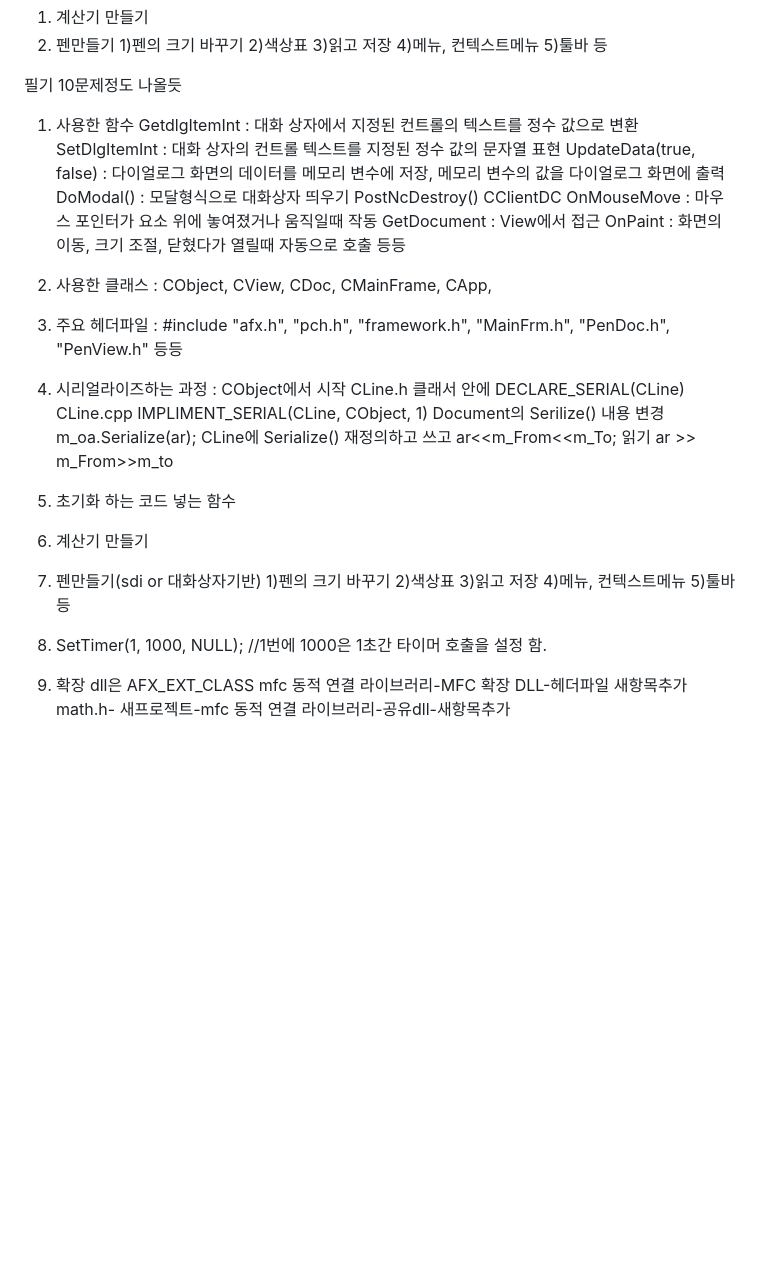
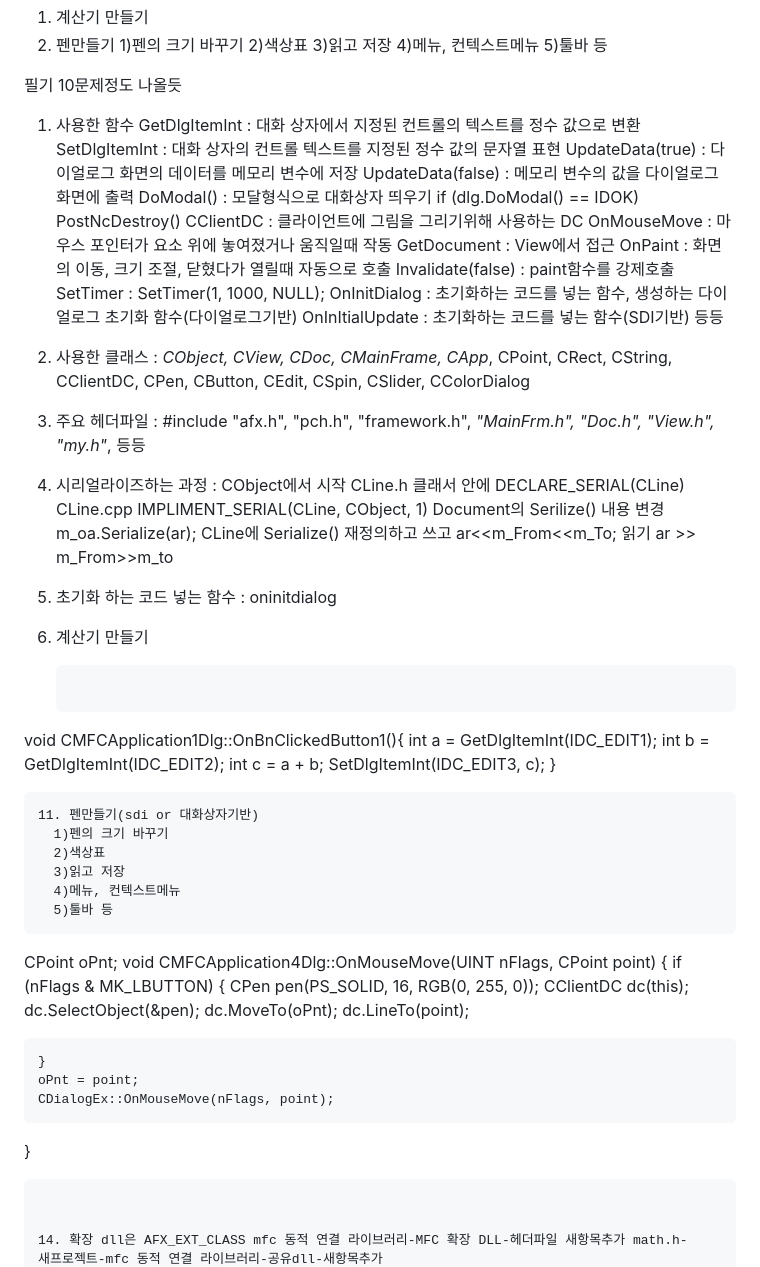
Before and after one commit to gryrryfh/visual-programming, a Markdown page: study/중간고사.md, the part around the change printed below. Rendered like a GitHub page; blank space fills up the shorter version.

````diff
--- a/study/중간고사.md
+++ b/study/중간고사.md
@@ -10,33 +10,67 @@
 
 필기 10문제정도 나올듯
 1. 사용한 함수
-GetdlgItemInt : 대화 상자에서 지정된 컨트롤의 텍스트를 정수 값으로 변환
+GetDlgItemInt : 대화 상자에서 지정된 컨트롤의 텍스트를 정수 값으로 변환
 SetDlgItemInt : 대화 상자의 컨트롤 텍스트를 지정된 정수 값의 문자열 표현
-UpdateData(true, false) : 다이얼로그 화면의 데이터를 메모리 변수에 저장, 메모리 변수의 값을 다이얼로그 화면에 출력
-DoModal() : 모달형식으로 대화상자 띄우기
+UpdateData(true) : 다이얼로그 화면의 데이터를 메모리 변수에 저장
+UpdateData(false) : 메모리 변수의 값을 다이얼로그 화면에 출력
+DoModal() : 모달형식으로 대화상자 띄우기  if (dlg.DoModal() == IDOK)
 PostNcDestroy()
-CClientDC
+CClientDC : 클라이언트에 그림을 그리기위해 사용하는 DC
 OnMouseMove : 마우스 포인터가 요소 위에 놓여졌거나 움직일때 작동
 GetDocument : View에서 접근
 OnPaint : 화면의 이동, 크기 조절, 닫혔다가 열릴때 자동으로 호출
+Invalidate(false) : paint함수를 강제호출
+SetTimer :  SetTimer(1, 1000, NULL);
+OnInitDialog : 초기화하는 코드를 넣는 함수, 생성하는 다이얼로그 초기화 함수(다이얼로그기반)
+OnInItialUpdate : 초기화하는 코드를 넣는 함수(SDI기반)
 등등
 
-2. 사용한 클래스 : CObject, CView, CDoc, CMainFrame, CApp,
-3. 주요 헤더파일 : #include "afx.h", "pch.h", "framework.h", "MainFrm.h", "PenDoc.h", "PenView.h" 등등
-4. 시리얼라이즈하는 과정 : CObject에서 시작
+2. 사용한 클래스 : *CObject, CView, CDoc, CMainFrame, CApp*, CPoint, CRect, CString, CClientDC, CPen, CButton, CEdit, CSpin, CSlider, CColorDialog
+
+4. 주요 헤더파일 : #include "afx.h", "pch.h", "framework.h", *"MainFrm.h", "Doc.h", "View.h", "my.h"*, 등등
+
+6. 시리얼라이즈하는 과정 : CObject에서 시작
 CLine.h 클래서 안에 DECLARE_SERIAL(CLine)
 CLine.cpp IMPLIMENT_SERIAL(CLine, CObject, 1)
 Document의 Serilize() 내용 변경 m_oa.Serialize(ar);
 CLine에 Serialize() 재정의하고 쓰고 ar<<m_From<<m_To;  읽기 ar >> m_From>>m_to
 
-5. 초기화 하는 코드 넣는 함수
-6. 계산기 만들기
-7. 펜만들기(sdi or 대화상자기반)
+7. 초기화 하는 코드 넣는 함수 : oninitdialog
+
+9. 계산기 만들기
+
+      ``` C++
+void CMFCApplication1Dlg::OnBnClickedButton1(){
+  int a = GetDlgItemInt(IDC_EDIT1);
+  int b = GetDlgItemInt(IDC_EDIT2);
+  int c = a + b;
+  SetDlgItemInt(IDC_EDIT3, c);
+}
+```
+11. 펜만들기(sdi or 대화상자기반)
   1)펜의 크기 바꾸기
   2)색상표
   3)읽고 저장
   4)메뉴, 컨텍스트메뉴
   5)툴바 등
-8. SetTimer(1, 1000, NULL); //1번에 1000은 1초간 타이머 호출을 설정 함.
-9. 확장 dll은 AFX_EXT_CLASS mfc 동적 연결 라이브러리-MFC 확장 DLL-헤더파일 새항목추가 math.h-
+```
+CPoint oPnt;
+void CMFCApplication4Dlg::OnMouseMove(UINT nFlags, CPoint point)
+{
+	if (nFlags & MK_LBUTTON) {
+		CPen pen(PS_SOLID, 16, RGB(0, 255, 0));
+		CClientDC dc(this);
+		dc.SelectObject(&pen);
+		dc.MoveTo(oPnt);
+		dc.LineTo(point);
+
+	}
+	oPnt = point;
+	CDialogEx::OnMouseMove(nFlags, point);
+}
+```
+
+
+14. 확장 dll은 AFX_EXT_CLASS mfc 동적 연결 라이브러리-MFC 확장 DLL-헤더파일 새항목추가 math.h-
 새프로젝트-mfc 동적 연결 라이브러리-공유dll-새항목추가
````
Also changed, not shown: other parts of study/중간고사.md (+21 -2 lines).
